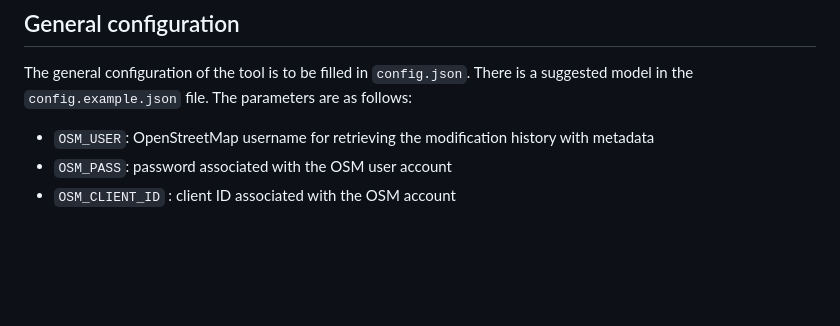
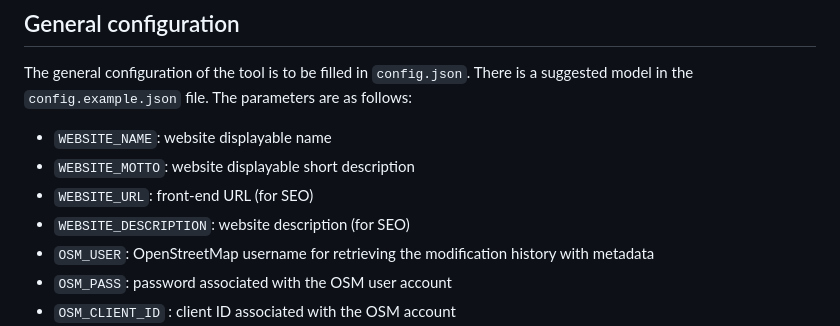
Before and after one commit to vdct/ProjetDuMois, a Markdown page: docs/DEVELOP.md, the part around the change. Rendered like a GitHub page; blank space fills up the shorter version.

```diff
--- a/docs/DEVELOP.md
+++ b/docs/DEVELOP.md
@@ -41,6 +41,10 @@ git submodule update --init
 
 The general configuration of the tool is to be filled in `config.json`. There is a suggested model in the `config.example.json` file. The parameters are as follows:
 
+- `WEBSITE_NAME`: website displayable name
+- `WEBSITE_MOTTO`: website displayable short description
+- `WEBSITE_URL`: front-end URL (for SEO)
+- `WEBSITE_DESCRIPTION`: website description (for SEO)
 - `OSM_USER`: OpenStreetMap username for retrieving the modification history with metadata
 - `OSM_PASS`: password associated with the OSM user account
 - `OSM_CLIENT_ID` : client ID associated with the OSM account
```
Also changed, not shown: docs/DEVELOP.fr.md (+4 -0 lines).
